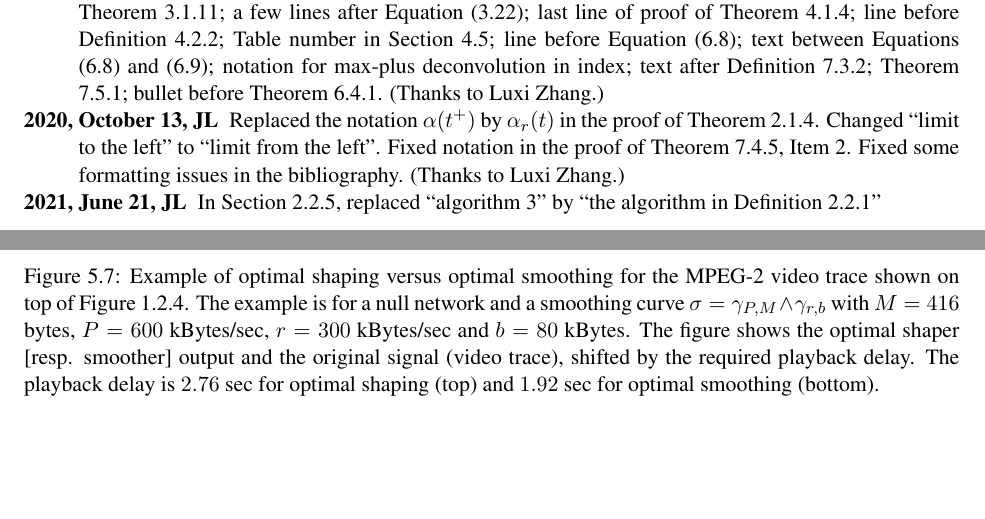
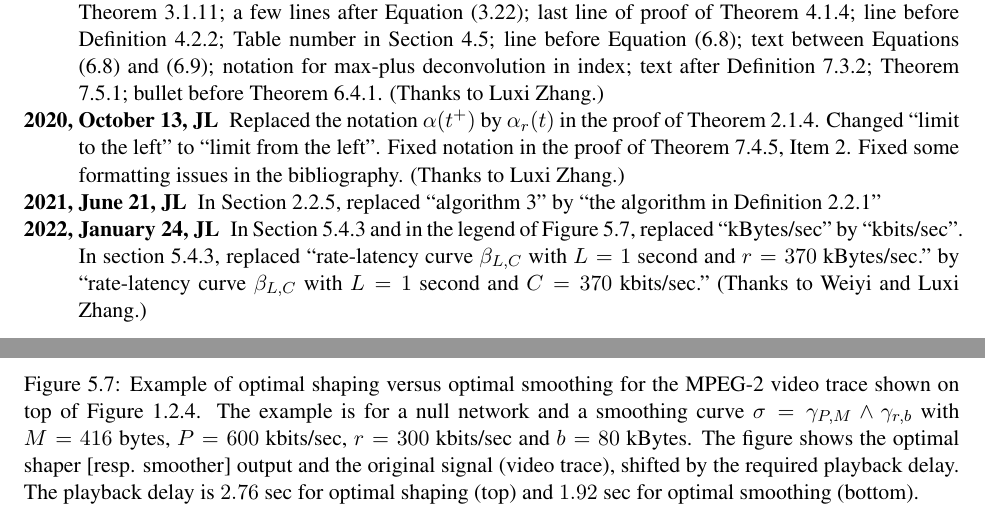
Before and after one commit to leboudec/netcal, a LaTeX thesis (latex/netCalBook.tex, which reads latex/L22.tex): two parts of pages 5 and 212 of 293, joined at a grey line, cut so that both start at the same text, the shorter picture padded with empty space. Compiled offline with pdfLaTeX.

Commit message:
Fixed typos in Chapter 5.

```diff
--- a/latex/L22.tex
+++ b/latex/L22.tex
@@ -579,7 +579,7 @@ Another example is shown on Figure~\ref{fig:comparshaperreal} for the MPEG-2 vid
 \insfig{smooMid}{0.5}
 \caption{Example of optimal shaping versus optimal smoothing for the MPEG-2 video trace shown on top of Figure~\ref{minarrcur}.
   The example is for a null network and a smoothing curve $\sigma = \gamma_{P,M} \wedge \gamma_{r,b}$
-  with $M= 416$ bytes,  $P=600$ kBytes/sec, $r = 300$ kBytes/sec and $b=80$ kBytes.
+  with $M= 416$~bytes,  $P=600$~kbits/sec, $r = 300$~kbits/sec and $b=80$~kBytes.
   The figure shows the optimal shaper [resp. smoother] output and
   the original signal (video trace), shifted by the required playback delay. The
   playback delay is $2.76$ sec for optimal shaping (top) and $1.92$ sec for optimal
--- a/latex/netCalBook.tex
+++ b/latex/netCalBook.tex
@@ -154,6 +154,7 @@ need to make sure that $\sigma(t) = 0$) (triggered by an observation by Hermes H
 
         \item[2020, October 13, JL] Replaced the notation $\alpha(t^+)$ by $\alpha_r(t)$ in the proof of Theorem 2.1.4. Changed ``limit to the left" to ``limit from the left". Fixed notation in the proof of Theorem 7.4.5, Item 2. Fixed some formatting issues in the bibliography. (Thanks to Luxi Zhang.)
         \item[2021, June 21, JL] In Section 2.2.5, replaced ``algorithm 3" by ``the algorithm in Definition 2.2.1"
+\item[2022, January 24, JL] In Section 5.4.3 and in the legend of Figure 5.7, replaced ``kBytes/sec" by ``kbits/sec". In section 5.4.3, replaced ``rate-latency curve $\beta_{L,C}$ with $L = 1$ second and $r = 370$ kBytes/sec." by ``rate-latency curve $\beta_{L,C}$ with $L = 1$ second and $C = 370$ kbits/sec." (Thanks to Weiyi and Luxi Zhang.)
 
 
 \end{description}
```
Also changed, not shown: latex/netCalBook.old.pdf (added), latex/netCalBook.pdf, latex/L22.tex (4 more changed lines), 1 other file.
